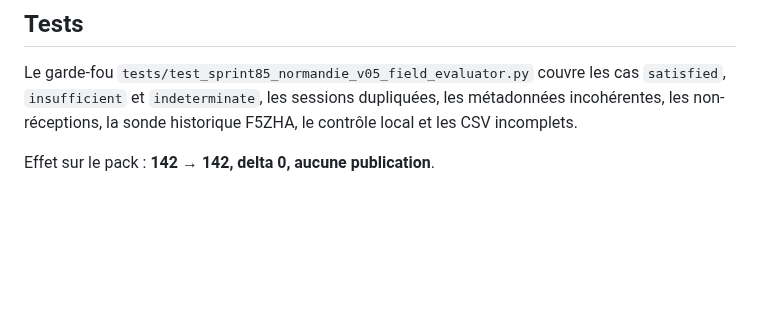
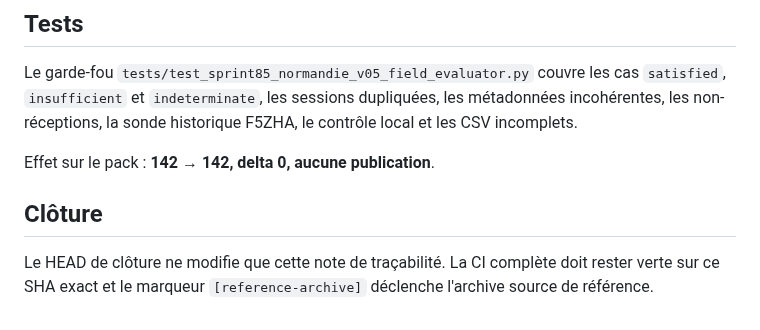
Before and after one commit to b2techstudio/radiopack-france, a Markdown page: research/sprint-85-summary.md, the part around the change. Drawn GitHub-style; blank space fills up the shorter version.

Commit message:
Sprint 85 close Normandie field evaluator [reference-archive]

```diff
--- a/research/sprint-85-summary.md
+++ b/research/sprint-85-summary.md
@@ -62,3 +62,7 @@ Le contrôle `CTRL-ZHY` est rapporté pour diagnostic du matériel mais ne compt
 Le garde-fou `tests/test_sprint85_normandie_v05_field_evaluator.py` couvre les cas `satisfied`, `insufficient` et `indeterminate`, les sessions dupliquées, les métadonnées incohérentes, les non-réceptions, la sonde historique F5ZHA, le contrôle local et les CSV incomplets.
 
 Effet sur le pack : **142 → 142, delta 0, aucune publication**.
+
+## Clôture
+
+Le HEAD de clôture ne modifie que cette note de traçabilité. La CI complète doit rester verte sur ce SHA exact et le marqueur `[reference-archive]` déclenche l'archive source de référence.
```
